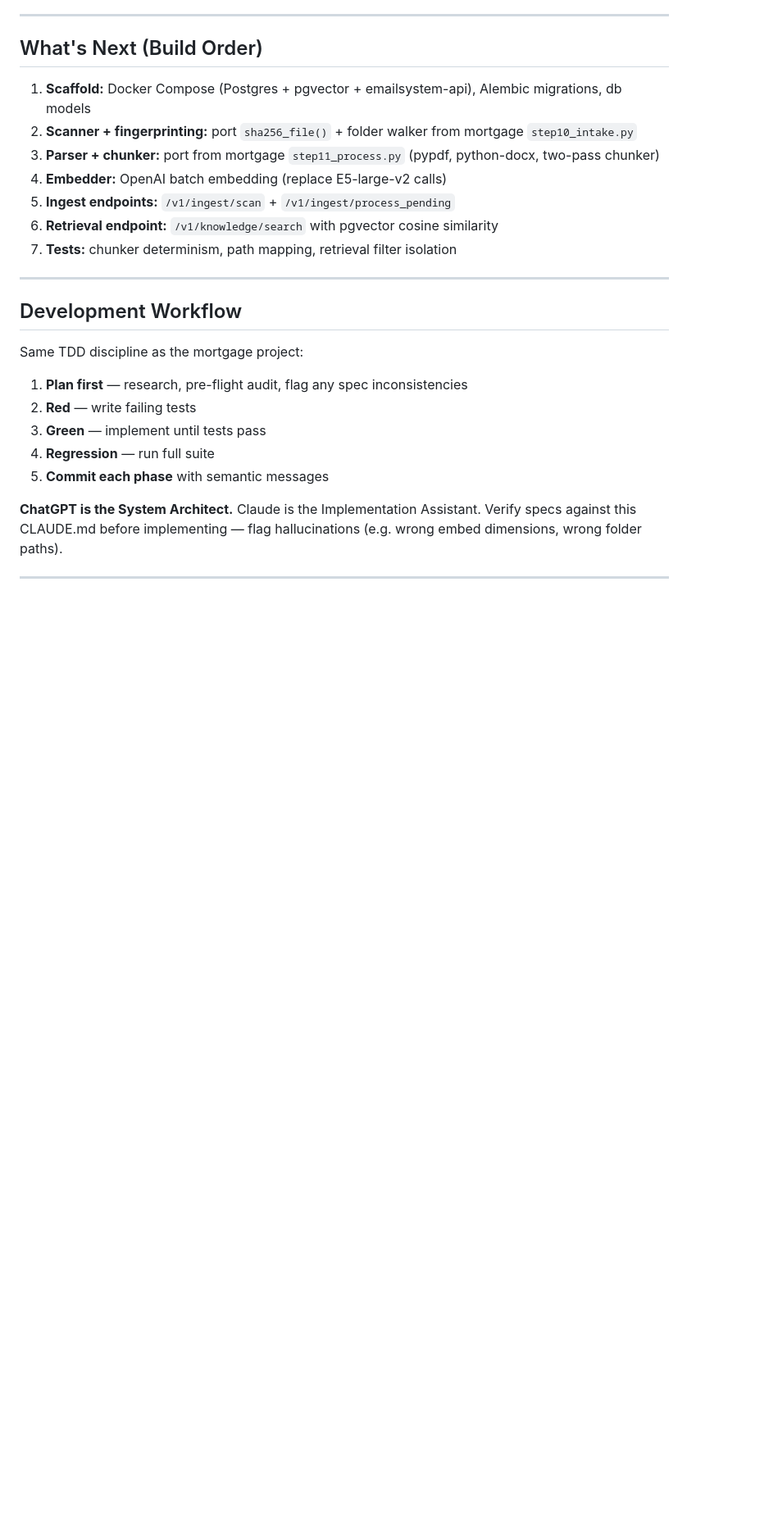
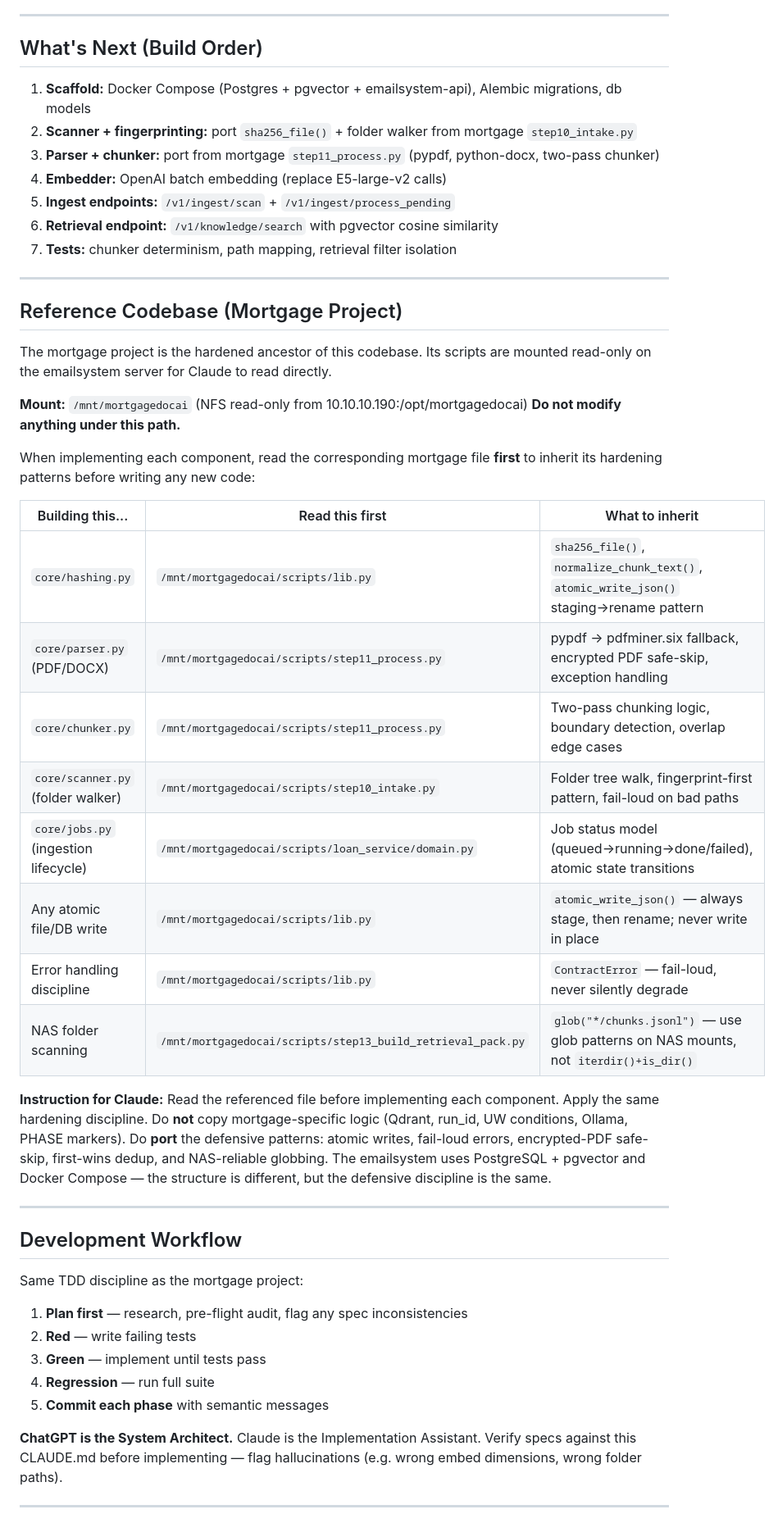
Before and after one commit to billdwalters/mortgagedocai, a Markdown page: docs/emailsystem-CLAUDE.md, the part around the change. Shown at 82% size. Rendered like a GitHub page; blank space fills up the shorter version.

Commit message:
docs(emailsystem): add reference codebase section with NFS mount path
Points Claude to /mnt/mortgagedocai (NFS ro from 10.10.10.190) with a
per-component table: what to read before implementing each module and
what hardening patterns to inherit vs what to leave behind.

Co-Authored-By: Claude Sonnet 4.6 <noreply@anthropic.com>

```diff
--- a/docs/emailsystem-CLAUDE.md
+++ b/docs/emailsystem-CLAUDE.md
@@ -236,6 +236,37 @@ Auth: `X-API-Key` header must match `SERVER_API_KEY` env var. FastAPI dependency
 
 ---
 
+## Reference Codebase (Mortgage Project)
+
+The mortgage project is the hardened ancestor of this codebase. Its scripts are mounted
+read-only on the emailsystem server for Claude to read directly.
+
+**Mount:** `/mnt/mortgagedocai` (NFS read-only from 10.10.10.190:/opt/mortgagedocai)
+**Do not modify anything under this path.**
+
+When implementing each component, read the corresponding mortgage file **first** to
+inherit its hardening patterns before writing any new code:
+
+| Building this... | Read this first | What to inherit |
+|---|---|---|
+| `core/hashing.py` | `/mnt/mortgagedocai/scripts/lib.py` | `sha256_file()`, `normalize_chunk_text()`, `atomic_write_json()` staging→rename pattern |
+| `core/parser.py` (PDF/DOCX) | `/mnt/mortgagedocai/scripts/step11_process.py` | pypdf → pdfminer.six fallback, encrypted PDF safe-skip, exception handling |
+| `core/chunker.py` | `/mnt/mortgagedocai/scripts/step11_process.py` | Two-pass chunking logic, boundary detection, overlap edge cases |
+| `core/scanner.py` (folder walker) | `/mnt/mortgagedocai/scripts/step10_intake.py` | Folder tree walk, fingerprint-first pattern, fail-loud on bad paths |
+| `core/jobs.py` (ingestion lifecycle) | `/mnt/mortgagedocai/scripts/loan_service/domain.py` | Job status model (queued→running→done/failed), atomic state transitions |
+| Any atomic file/DB write | `/mnt/mortgagedocai/scripts/lib.py` | `atomic_write_json()` — always stage, then rename; never write in place |
+| Error handling discipline | `/mnt/mortgagedocai/scripts/lib.py` | `ContractError` — fail-loud, never silently degrade |
+| NAS folder scanning | `/mnt/mortgagedocai/scripts/step13_build_retrieval_pack.py` | `glob("*/chunks.jsonl")` — use glob patterns on NAS mounts, not `iterdir()+is_dir()` |
+
+**Instruction for Claude:** Read the referenced file before implementing each component.
+Apply the same hardening discipline. Do **not** copy mortgage-specific logic (Qdrant,
+run_id, UW conditions, Ollama, PHASE markers). Do **port** the defensive patterns:
+atomic writes, fail-loud errors, encrypted-PDF safe-skip, first-wins dedup, and
+NAS-reliable globbing. The emailsystem uses PostgreSQL + pgvector and Docker Compose —
+the structure is different, but the defensive discipline is the same.
+
+---
+
 ## Development Workflow
 
 Same TDD discipline as the mortgage project:
```
